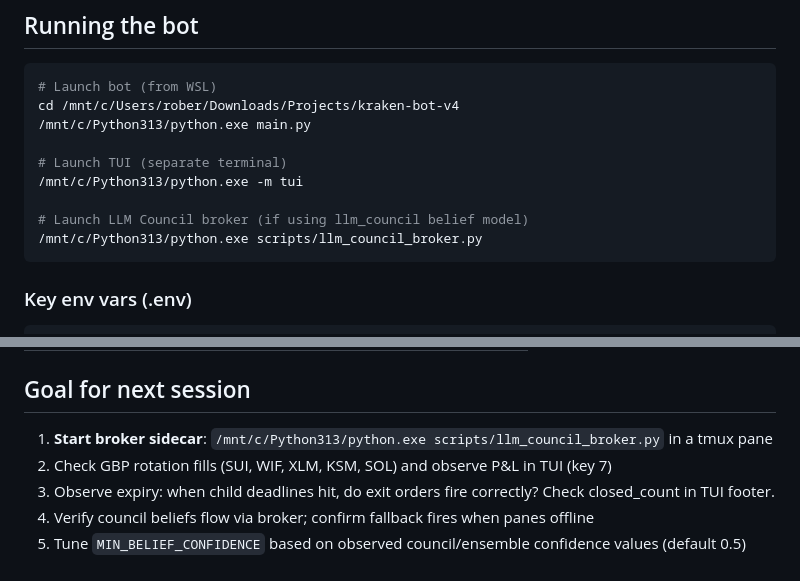
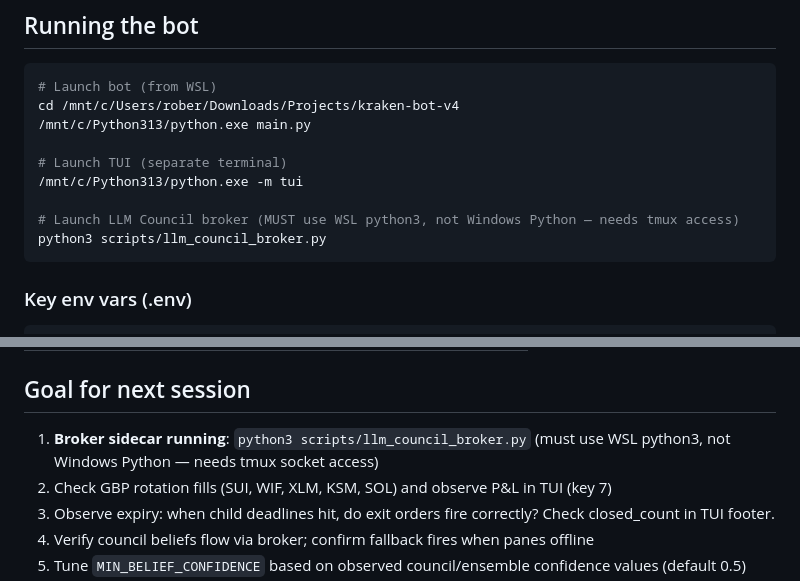
Before and after one commit to robjohncolson/kraken-bot-v4, a Markdown page: CONTINUATION_PROMPT.md, 2 parts joined by grey strips. Rendered like a GitHub page.

Commit message:
docs: broker must use WSL python3 for tmux access
Windows Python can't reach the WSL tmux socket. The broker must run
with native python3 on WSL to dispatch prompts to Claude/Codex panes.

Co-Authored-By: Claude Opus 4.6 (1M context) <noreply@anthropic.com>

````diff
--- a/CONTINUATION_PROMPT.md
+++ b/CONTINUATION_PROMPT.md
@@ -117,8 +117,8 @@ cd /mnt/c/Users/rober/Downloads/Projects/kraken-bot-v4
 # Launch TUI (separate terminal)
 /mnt/c/Python313/python.exe -m tui
 
-# Launch LLM Council broker (if using llm_council belief model)
-/mnt/c/Python313/python.exe scripts/llm_council_broker.py
+# Launch LLM Council broker (MUST use WSL python3, not Windows Python — needs tmux access)
+python3 scripts/llm_council_broker.py
 ```
 
 ### Key env vars (.env)
@@ -151,7 +151,7 @@ EXIT_LIMIT_OFFSET_PCT=0.1
 
 ## Goal for next session
 
-1. **Start broker sidecar**: `/mnt/c/Python313/python.exe scripts/llm_council_broker.py` in a tmux pane
+1. **Broker sidecar running**: `python3 scripts/llm_council_broker.py` (must use WSL python3, not Windows Python — needs tmux socket access)
 2. Check GBP rotation fills (SUI, WIF, XLM, KSM, SOL) and observe P&L in TUI (key 7)
 3. Observe expiry: when child deadlines hit, do exit orders fire correctly? Check closed_count in TUI footer.
 4. Verify council beliefs flow via broker; confirm fallback fires when panes offline
````
